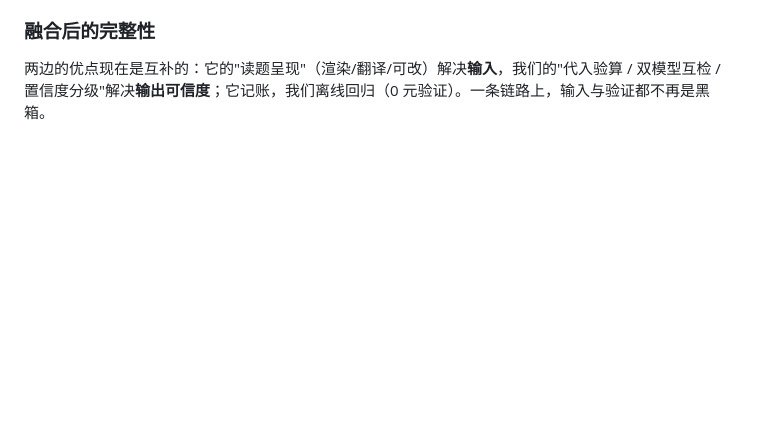
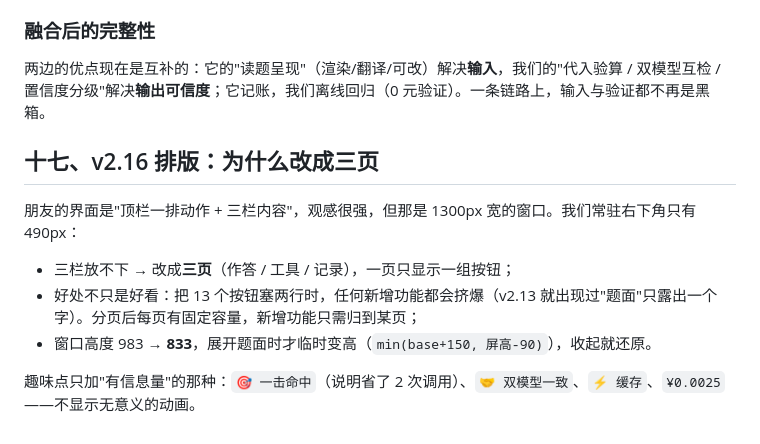
Before and after one commit to qiancheng19494/screen-qa, a Markdown page: docs/详解.md, the part around the change. GitHub-like rendering; blank space fills up the shorter version.

```diff
--- a/docs/详解.md
+++ b/docs/详解.md
@@ -378,3 +378,13 @@ Windows OCR 对"整行只有符号/极短表达式"的容忍度很低，只要
 ### 融合后的完整性
 
 两边的优点现在是互补的：它的"读题呈现"（渲染/翻译/可改）解决**输入**，我们的"代入验算 / 双模型互检 / 置信度分级"解决**输出可信度**；它记账，我们离线回归（0 元验证）。一条链路上，输入与验证都不再是黑箱。
+
+## 十七、v2.16 排版：为什么改成三页
+
+朋友的界面是"顶栏一排动作 + 三栏内容"，观感很强，但那是 1300px 宽的窗口。我们常驻右下角只有 490px：
+
+- 三栏放不下 → 改成**三页**（作答 / 工具 / 记录），一页只显示一组按钮；
+- 好处不只是好看：把 13 个按钮塞两行时，任何新增功能都会挤爆（v2.13 就出现过"题面"只露出一个字）。分页后每页有固定容量，新增功能只需归到某页；
+- 窗口高度 983 → **833**，展开题面时才临时变高（`min(base+150, 屏高-90)`），收起就还原。
+
+趣味点只加"有信息量"的那种：`🎯 一击命中`（说明省了 2 次调用）、`🤝 双模型一致`、`⚡ 缓存`、`¥0.0025`——不显示无意义的动画。
```
Also changed, not shown: README.md (+11 -0 lines), assets/banner.png, docs/screenshots/excerpt.png (added), docs/screenshots/main-answer.png, docs/screenshots/tab-records.png (added), docs/screenshots/tab-tools.png (added), 3 other files.
